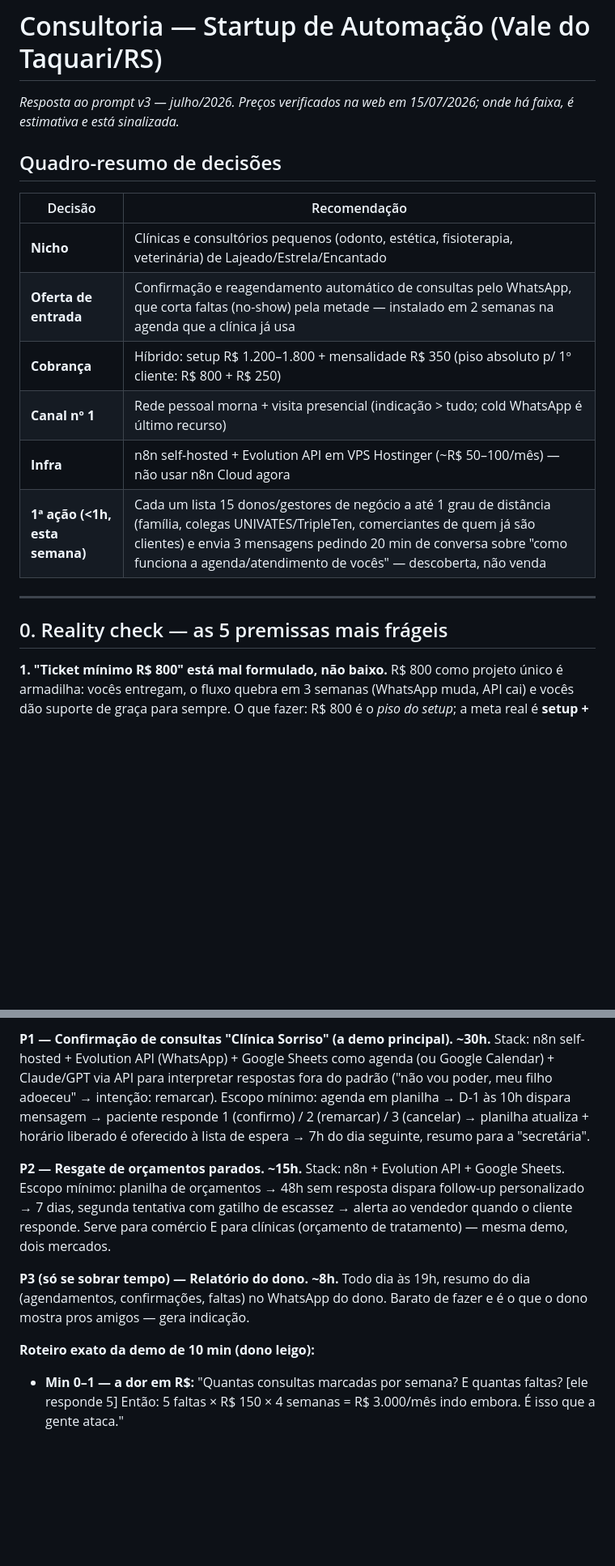
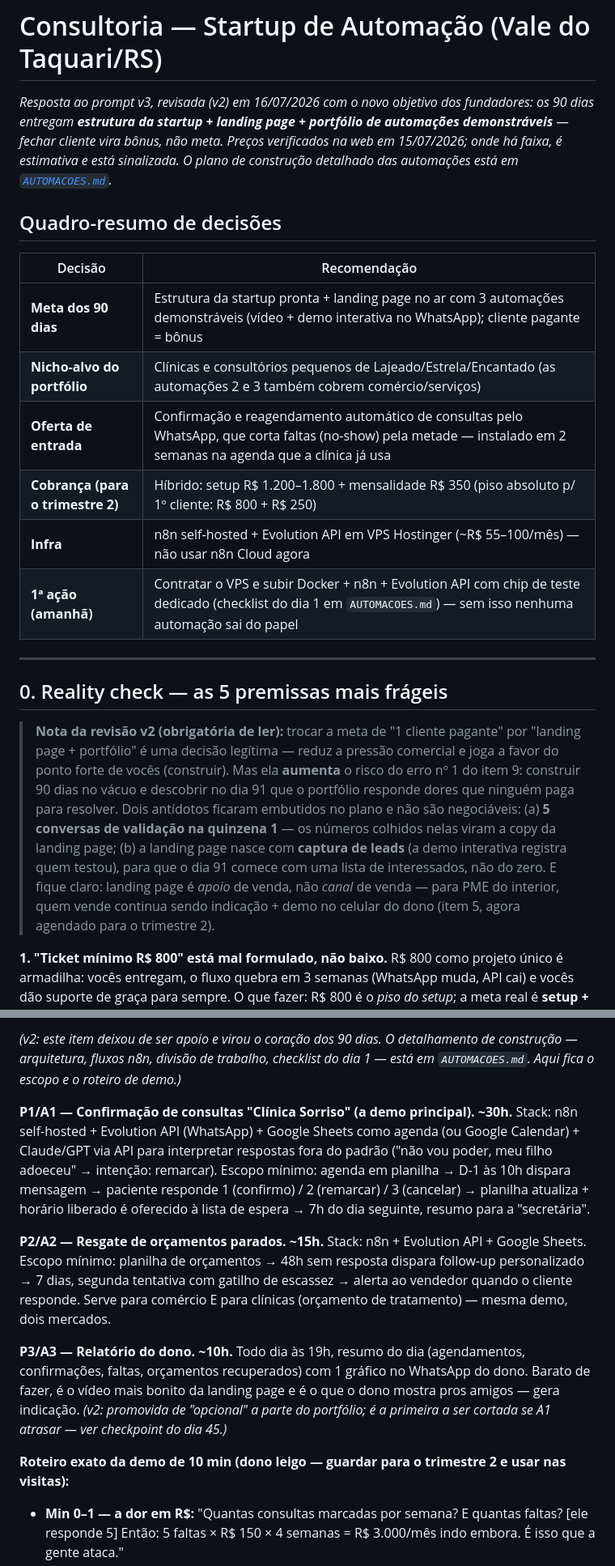
Before and after one commit to oleodias/automation_startup, a Markdown page: CONSULTORIA-90-DIAS.md, 2 parts joined by grey strips. Shown at 81% size. Rendered like a GitHub page; blank space fills up the shorter version.

```diff
--- a/CONSULTORIA-90-DIAS.md
+++ b/CONSULTORIA-90-DIAS.md
@@ -1,21 +1,23 @@
 # Consultoria — Startup de Automação (Vale do Taquari/RS)
 
-*Resposta ao prompt v3 — julho/2026. Preços verificados na web em 15/07/2026; onde há faixa, é estimativa e está sinalizada.*
+*Resposta ao prompt v3, revisada (v2) em 16/07/2026 com o novo objetivo dos fundadores: os 90 dias entregam **estrutura da startup + landing page + portfólio de automações demonstráveis** — fechar cliente vira bônus, não meta. Preços verificados na web em 15/07/2026; onde há faixa, é estimativa e está sinalizada. O plano de construção detalhado das automações está em [`AUTOMACOES.md`](AUTOMACOES.md).*
 
 ## Quadro-resumo de decisões
 
 | Decisão | Recomendação |
 |---|---|
-| **Nicho** | Clínicas e consultórios pequenos (odonto, estética, fisioterapia, veterinária) de Lajeado/Estrela/Encantado |
+| **Meta dos 90 dias** | Estrutura da startup pronta + landing page no ar com 3 automações demonstráveis (vídeo + demo interativa no WhatsApp); cliente pagante = bônus |
+| **Nicho-alvo do portfólio** | Clínicas e consultórios pequenos de Lajeado/Estrela/Encantado (as automações 2 e 3 também cobrem comércio/serviços) |
 | **Oferta de entrada** | Confirmação e reagendamento automático de consultas pelo WhatsApp, que corta faltas (no-show) pela metade — instalado em 2 semanas na agenda que a clínica já usa |
-| **Cobrança** | Híbrido: setup R$ 1.200–1.800 + mensalidade R$ 350 (piso absoluto p/ 1º cliente: R$ 800 + R$ 250) |
-| **Canal nº 1** | Rede pessoal morna + visita presencial (indicação > tudo; cold WhatsApp é último recurso) |
-| **Infra** | n8n self-hosted + Evolution API em VPS Hostinger (~R$ 50–100/mês) — não usar n8n Cloud agora |
-| **1ª ação (<1h, esta semana)** | Cada um lista 15 donos/gestores de negócio a até 1 grau de distância (família, colegas UNIVATES/TripleTen, comerciantes de quem já são clientes) e envia 3 mensagens pedindo 20 min de conversa sobre "como funciona a agenda/atendimento de vocês" — descoberta, não venda |
+| **Cobrança (para o trimestre 2)** | Híbrido: setup R$ 1.200–1.800 + mensalidade R$ 350 (piso absoluto p/ 1º cliente: R$ 800 + R$ 250) |
+| **Infra** | n8n self-hosted + Evolution API em VPS Hostinger (~R$ 55–100/mês) — não usar n8n Cloud agora |
+| **1ª ação (amanhã)** | Contratar o VPS e subir Docker + n8n + Evolution API com chip de teste dedicado (checklist do dia 1 em `AUTOMACOES.md`) — sem isso nenhuma automação sai do papel |
 
 ---
 
 ## 0. Reality check — as 5 premissas mais frágeis
+
+> **Nota da revisão v2 (obrigatória de ler):** trocar a meta de "1 cliente pagante" por "landing page + portfólio" é uma decisão legítima — reduz a pressão comercial e joga a favor do ponto forte de vocês (construir). Mas ela **aumenta** o risco do erro nº 1 do item 9: construir 90 dias no vácuo e descobrir no dia 91 que o portfólio responde dores que ninguém paga para resolver. Dois antídotos ficaram embutidos no plano e não são negociáveis: (a) **5 conversas de validação na quinzena 1** — os números colhidos nelas viram a copy da landing page; (b) a landing page nasce com **captura de leads** (a demo interativa registra quem testou), para que o dia 91 comece com uma lista de interessados, não do zero. E fique claro: landing page é *apoio* de venda, não *canal* de venda — para PME do interior, quem vende continua sendo indicação + demo no celular do dono (item 5, agora agendado para o trimestre 2).
 
 **1. "Ticket mínimo R$ 800" está mal formulado, não baixo.** R$ 800 como projeto único é armadilha: vocês entregam, o fluxo quebra em 3 semanas (WhatsApp muda, API cai) e vocês dão suporte de graça para sempre. O que fazer: R$ 800 é o *piso do setup*; a meta real é **setup + mensalidade ≥ R$ 250**. Um cliente de R$ 800 único é pior que um de R$ 500 + R$ 300/mês. A meta de 90 dias, reformulada assim, é realista.
 
@@ -89,15 +90,17 @@ Entregável: case com número real + pipeline com ≥ 3 leads para o trimestre s
 
-**P1 — Confirmação de consultas "Clínica Sorriso" (a demo principal). ~30h.**
+*(v2: este item deixou de ser apoio e virou o coração dos 90 dias. O detalhamento de construção — arquitetura, fluxos n8n, divisão de trabalho, checklist do dia 1 — está em `AUTOMACOES.md`. Aqui fica o escopo e o roteiro de demo.)*
+
+**P1/A1 — Confirmação de consultas "Clínica Sorriso" (a demo principal). ~30h.**
 Stack: n8n self-hosted + Evolution API (WhatsApp) + Google Sheets como agenda (ou Google Calendar) + Claude/GPT via API para interpretar respostas fora do padrão ("não vou poder, meu filho adoeceu" → intenção: remarcar).
 Escopo mínimo: agenda em planilha → D-1 às 10h dispara mensagem → paciente responde 1 (confirmo) / 2 (remarcar) / 3 (cancelar) → planilha atualiza + horário liberado é oferecido à lista de espera → 7h do dia seguinte, resumo para a "secretária".
 
-**P2 — Resgate de orçamentos parados. ~15h.**
+**P2/A2 — Resgate de orçamentos parados. ~15h.**
 Stack: n8n + Evolution API + Google Sheets.
 Escopo mínimo: planilha de orçamentos → 48h sem resposta dispara follow-up personalizado → 7 dias, segunda tentativa com gatilho de escassez → alerta ao vendedor quando o cliente responde. Serve para comércio E para clínicas (orçamento de tratamento) — mesma demo, dois mercados.
 
-**P3 (só se sobrar tempo) — Relatório do dono. ~8h.** Todo dia às 19h, resumo do dia (agendamentos, confirmações, faltas) no WhatsApp do dono. Barato de fazer e é o que o dono mostra pros amigos — gera indicação.
+**P3/A3 — Relatório do dono. ~10h.** Todo dia às 19h, resumo do dia (agendamentos, confirmações, faltas, orçamentos recuperados) com 1 gráfico no WhatsApp do dono. Barato de fazer, é o vídeo mais bonito da landing page e é o que o dono mostra pros amigos — gera indicação. *(v2: promovida de "opcional" a parte do portfólio; é a primeira a ser cortada se A1 atrasar — ver checkpoint do dia 45.)*
 
-**Roteiro exato da demo de 10 min (dono leigo):**
+**Roteiro exato da demo de 10 min (dono leigo — guardar para o trimestre 2 e usar nas visitas):**
 - **Min 0–1 — a dor em R$:** "Quantas consultas marcadas por semana? E quantas faltas? [ele responde 5] Então: 5 faltas × R$ 150 × 4 semanas = R$ 3.000/mês indo embora. É isso que a gente ataca."
 - **Min 1–4 — o celular DELE na mão:** você cadastra o número dele na planilha como "paciente de amanhã". Ele recebe a mensagem de confirmação na hora, no próprio WhatsApp. Peça: "responde 2". Ele vê o sistema oferecer horários e remarcar sozinho. *Esse é o momento da venda — tudo antes e depois é cerimônia.*
 - **Min 4–6 — a agenda se atualizando sozinha:** projete a planilha/agenda: o horário dele mudou sem ninguém tocar em nada. Frase: "sua secretária não ligou pra ninguém".
```
Also changed, not shown: other parts of CONSULTORIA-90-DIAS.md (+48 -34 lines), AUTOMACOES.md (added, +97 -0 lines).
